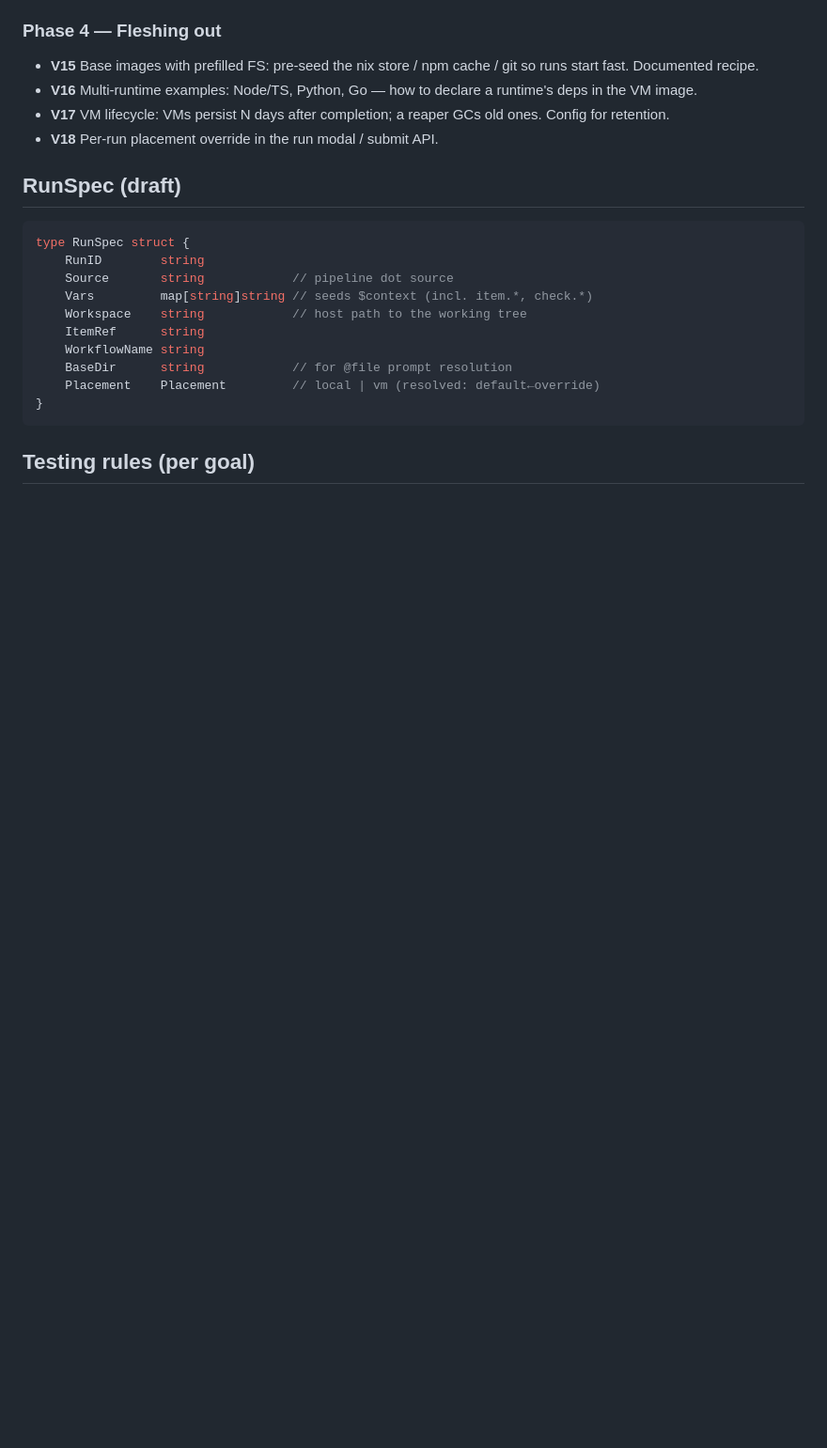
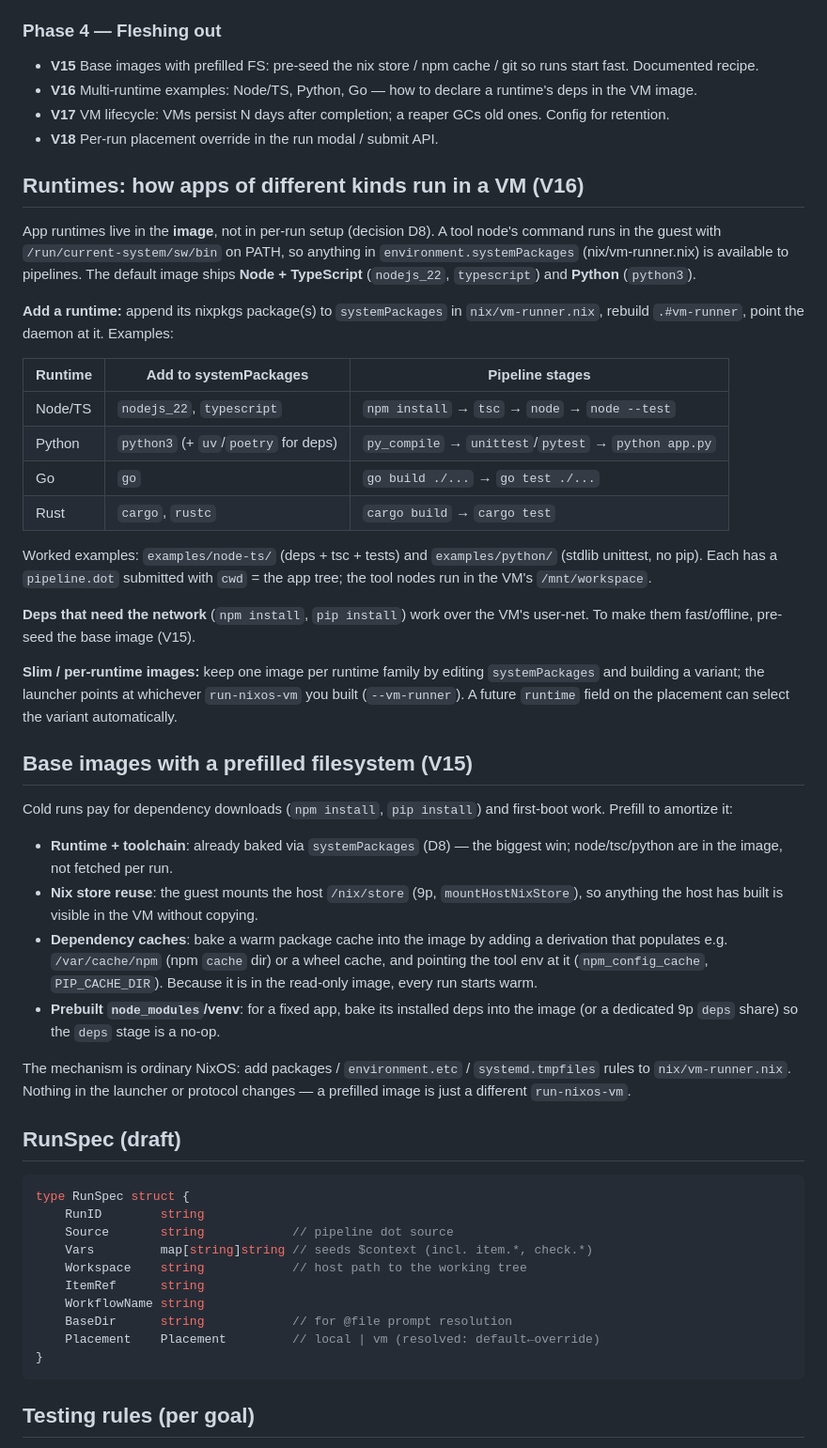
Before and after one commit to allouis/attractor, a Markdown page: docs/nix-vm-runner-spec.md, the part around the change. Shown at 94% size. Drawn GitHub-style; blank space fills up the shorter version.

Commit message:
docs(spec): runtimes (V16) + prefilled base images (V15)
Documents how app runtimes live in the image (D8), a table of runtime →
systemPackages → pipeline stages, the two worked examples, and how to
prefill base images (baked toolchain, host nix-store reuse, dep caches,
prebuilt node_modules/venv) to make cold runs fast.

````diff
--- a/docs/nix-vm-runner-spec.md
+++ b/docs/nix-vm-runner-spec.md
@@ -101,6 +101,60 @@ to its interviewer. No new question API on the daemon side.
   ones. Config for retention.
 - **V18** Per-run placement override in the run modal / submit API.
 
+## Runtimes: how apps of different kinds run in a VM (V16)
+
+App runtimes live in the **image**, not in per-run setup (decision D8). A
+tool node's command runs in the guest with `/run/current-system/sw/bin` on
+PATH, so anything in `environment.systemPackages` (nix/vm-runner.nix) is
+available to pipelines. The default image ships **Node + TypeScript**
+(`nodejs_22`, `typescript`) and **Python** (`python3`).
+
+**Add a runtime:** append its nixpkgs package(s) to `systemPackages` in
+`nix/vm-runner.nix`, rebuild `.#vm-runner`, point the daemon at it. Examples:
+
+| Runtime | Add to systemPackages | Pipeline stages |
+|---|---|---|
+| Node/TS | `nodejs_22`, `typescript` | `npm install` → `tsc` → `node` → `node --test` |
+| Python | `python3` (+ `uv`/`poetry` for deps) | `py_compile` → `unittest`/`pytest` → `python app.py` |
+| Go | `go` | `go build ./...` → `go test ./...` |
+| Rust | `cargo`, `rustc` | `cargo build` → `cargo test` |
+
+Worked examples: `examples/node-ts/` (deps + tsc + tests) and
+`examples/python/` (stdlib unittest, no pip). Each has a `pipeline.dot`
+submitted with `cwd` = the app tree; the tool nodes run in the VM's
+`/mnt/workspace`.
+
+**Deps that need the network** (`npm install`, `pip install`) work over the
+VM's user-net. To make them fast/offline, pre-seed the base image (V15).
+
+**Slim / per-runtime images:** keep one image per runtime family by editing
+`systemPackages` and building a variant; the launcher points at whichever
+`run-nixos-vm` you built (`--vm-runner`). A future `runtime` field on the
+placement can select the variant automatically.
+
+## Base images with a prefilled filesystem (V15)
+
+Cold runs pay for dependency downloads (`npm install`, `pip install`) and
+first-boot work. Prefill to amortize it:
+
+- **Runtime + toolchain**: already baked via `systemPackages` (D8) — the
+  biggest win; node/tsc/python are in the image, not fetched per run.
+- **Nix store reuse**: the guest mounts the host `/nix/store` (9p,
+  `mountHostNixStore`), so anything the host has built is visible in the VM
+  without copying.
+- **Dependency caches**: bake a warm package cache into the image by adding
+  a derivation that populates e.g. `/var/cache/npm` (npm `cache` dir) or a
+  wheel cache, and pointing the tool env at it (`npm_config_cache`,
+  `PIP_CACHE_DIR`). Because it is in the read-only image, every run starts
+  warm.
+- **Prebuilt `node_modules`/venv**: for a fixed app, bake its installed deps
+  into the image (or a dedicated 9p `deps` share) so the `deps` stage is a
+  no-op.
+
+The mechanism is ordinary NixOS: add packages / `environment.etc` /
+`systemd.tmpfiles` rules to `nix/vm-runner.nix`. Nothing in the launcher or
+protocol changes — a prefilled image is just a different `run-nixos-vm`.
+
 ## RunSpec (draft)
 
 ```go
````
